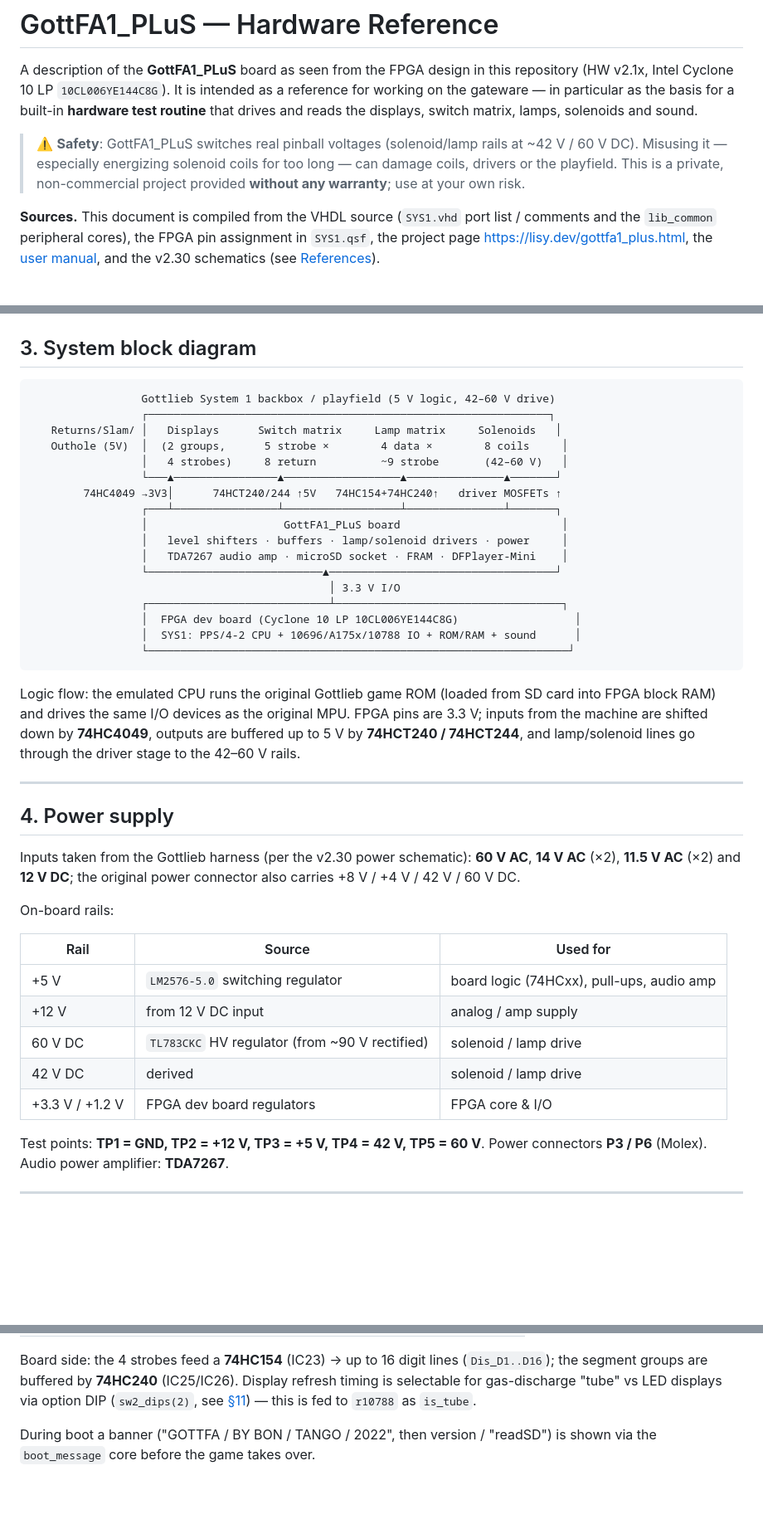
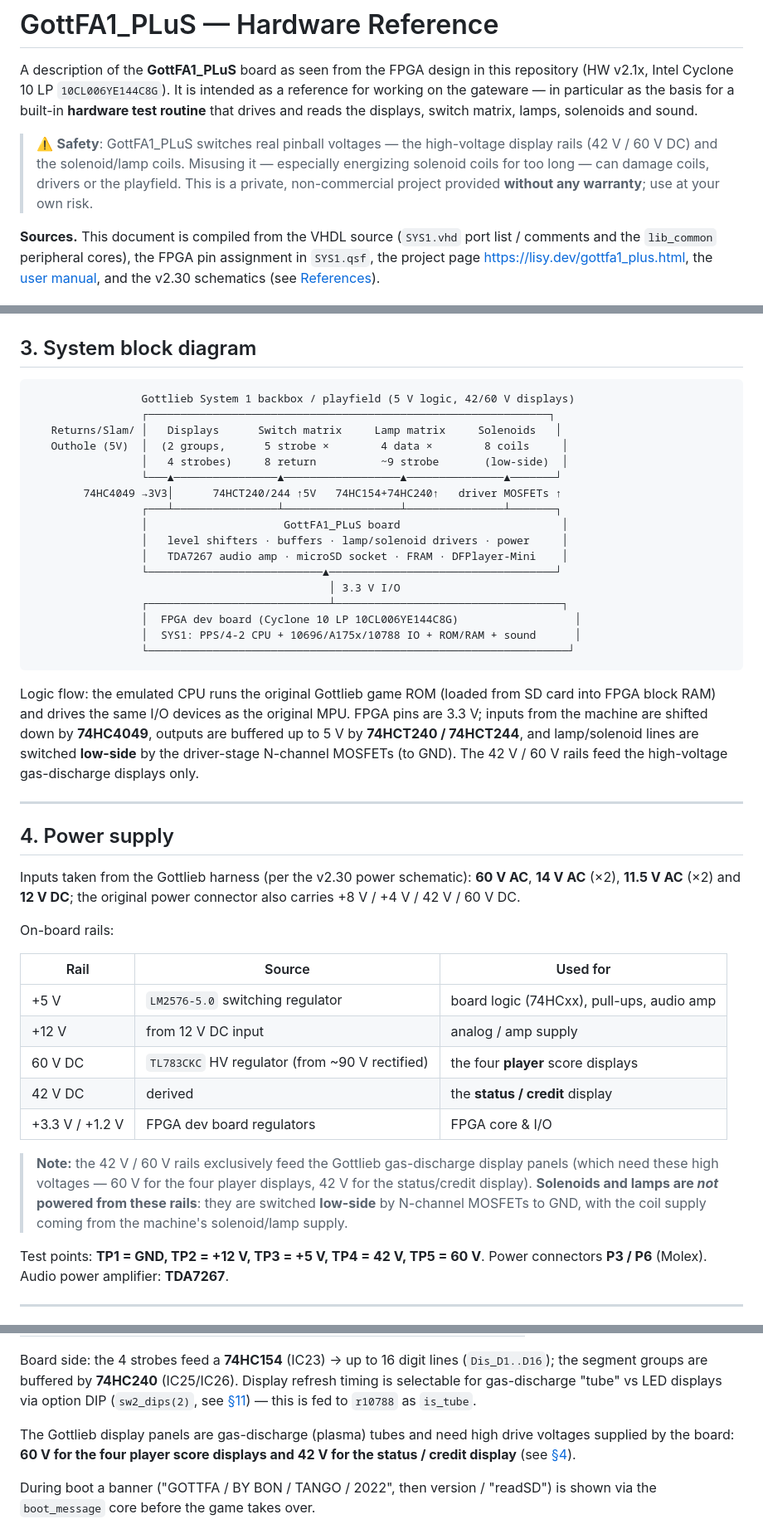
Before and after one commit to bontango/GottFA1_PLuS, a Markdown page: docs/Hardware.md, 3 parts joined by grey strips. Shown at 83% size. GitHub-like rendering; blank space fills up the shorter version.

Commit message:
docs: correct 42 V/60 V rail usage (Gottlieb displays, not solenoids)
The 42 V / 60 V rails feed the gas-discharge displays (42 V status /
credit display, 60 V the four player score displays), not the solenoid
or lamp coils. Solenoids and lamps are switched low-side via N-channel
MOSFETs to GND. Updated the safety note, block diagram, power, I/O,
display, lamp, solenoid and connector sections accordingly.

Co-Authored-By: Claude Opus 4.8 <noreply@anthropic.com>

````diff
--- a/docs/Hardware.md
+++ b/docs/Hardware.md
@@ -6,9 +6,10 @@ reference for working on the gateware — in particular as the basis for a built
 **hardware test routine** that drives and reads the displays, switch matrix, lamps,
 solenoids and sound.
 
-> ⚠️ **Safety**: GottFA1_PLuS switches real pinball voltages (solenoid/lamp rails at
-> ~42 V / 60 V DC). Misusing it — especially energizing solenoid coils for too long —
-> can damage coils, drivers or the playfield. This is a private, non-commercial
+> ⚠️ **Safety**: GottFA1_PLuS switches real pinball voltages — the high-voltage
+> display rails (42 V / 60 V DC) and the solenoid/lamp coils. Misusing it —
+> especially energizing solenoid coils for too long — can damage coils, drivers or
+> the playfield. This is a private, non-commercial
 > project provided **without any warranty**; use at your own risk.
 
 **Sources.** This document is compiled from the VHDL source (`SYS1.vhd` port list /
@@ -76,11 +77,11 @@ Two FPGA families are supported by the project; **this repository targets**:
 ## 3. System block diagram
 
 ```
-                 Gottlieb System 1 backbox / playfield (5 V logic, 42–60 V drive)
+                 Gottlieb System 1 backbox / playfield (5 V logic, 42/60 V displays)
                  ┌──────────────────────────────────────────────────────────────┐
    Returns/Slam/ │   Displays      Switch matrix     Lamp matrix     Solenoids   │
    Outhole (5V)  │  (2 groups,      5 strobe ×        4 data ×        8 coils     │
-                 │   4 strobes)     8 return          ~9 strobe       (42–60 V)   │
+                 │   4 strobes)     8 return          ~9 strobe       (low-side)  │
                  └───▲────────────────▲──────────────────▲───────────────▲───────┘
         74HC4049 →3V3│      74HCT240/244 ↑5V   74HC154+74HC240↑   driver MOSFETs ↑
                  ┌───┴────────────────┴──────────────────┴───────────────┴───────┐
@@ -98,8 +99,9 @@ Two FPGA families are supported by the project; **this repository targets**:
 Logic flow: the emulated CPU runs the original Gottlieb game ROM (loaded from SD
 card into FPGA block RAM) and drives the same I/O devices as the original MPU. FPGA
 pins are 3.3 V; inputs from the machine are shifted down by **74HC4049**, outputs are
-buffered up to 5 V by **74HCT240 / 74HCT244**, and lamp/solenoid lines go through the
-driver stage to the 42–60 V rails.
+buffered up to 5 V by **74HCT240 / 74HCT244**, and lamp/solenoid lines are switched
+**low-side** by the driver-stage N-channel MOSFETs (to GND). The 42 V / 60 V rails
+feed the high-voltage gas-discharge displays only.
 
 ---
 
@@ -115,9 +117,15 @@ On-board rails:
 |------|--------|----------|
 | +5 V | `LM2576-5.0` switching regulator | board logic (74HCxx), pull-ups, audio amp |
 | +12 V | from 12 V DC input | analog / amp supply |
-| 60 V DC | `TL783CKC` HV regulator (from ~90 V rectified) | solenoid / lamp drive |
-| 42 V DC | derived | solenoid / lamp drive |
+| 60 V DC | `TL783CKC` HV regulator (from ~90 V rectified) | the four **player** score displays |
+| 42 V DC | derived | the **status / credit** display |
 | +3.3 V / +1.2 V | FPGA dev board regulators | FPGA core & I/O |
+
+> **Note:** the 42 V / 60 V rails exclusively feed the Gottlieb gas-discharge display
+> panels (which need these high voltages — 60 V for the four player displays, 42 V for
+> the status/credit display). **Solenoids and lamps are *not* powered from these
+> rails**: they are switched **low-side** by N-channel MOSFETs to GND, with the coil
+> supply coming from the machine's solenoid/lamp supply.
 
 Test points: **TP1 = GND, TP2 = +12 V, TP3 = +5 V, TP4 = 42 V, TP5 = 60 V**.
 Power connectors **P3 / P6** (Molex). Audio power amplifier: **TDA7267**.
@@ -158,6 +166,10 @@ Board side: the 4 strobes feed a **74HC154** (IC23) → up to 16 digit lines
 (`Dis_D1..D16`); the segment groups are buffered by **74HC240** (IC25/IC26). Display
 refresh timing is selectable for gas-discharge "tube" vs LED displays via option DIP
 (`sw2_dips(2)`, see [§11](#11-dip-switches)) — this is fed to `r10788` as `is_tube`.
+
+The Gottlieb display panels are gas-discharge (plasma) tubes and need high drive
+voltages supplied by the board: **60 V for the four player score displays and 42 V
+for the status / credit display** (see [§4](#4-power-supply)).
 
 During boot a banner ("GOTTFA / BY BON / TANGO / 2022", then version / "readSD") is
 shown via the `boot_message` core before the game takes over.
````
Also changed, not shown: other parts of docs/Hardware.md (+11 -6 lines).
